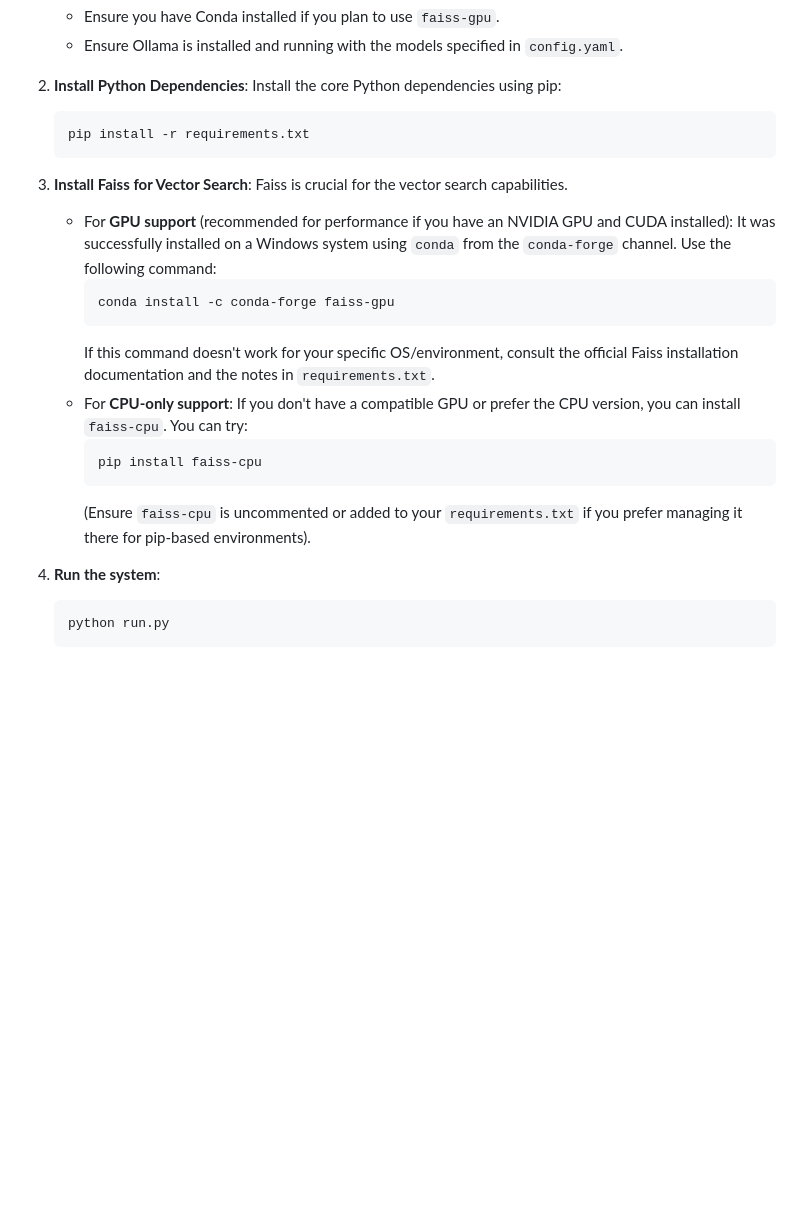
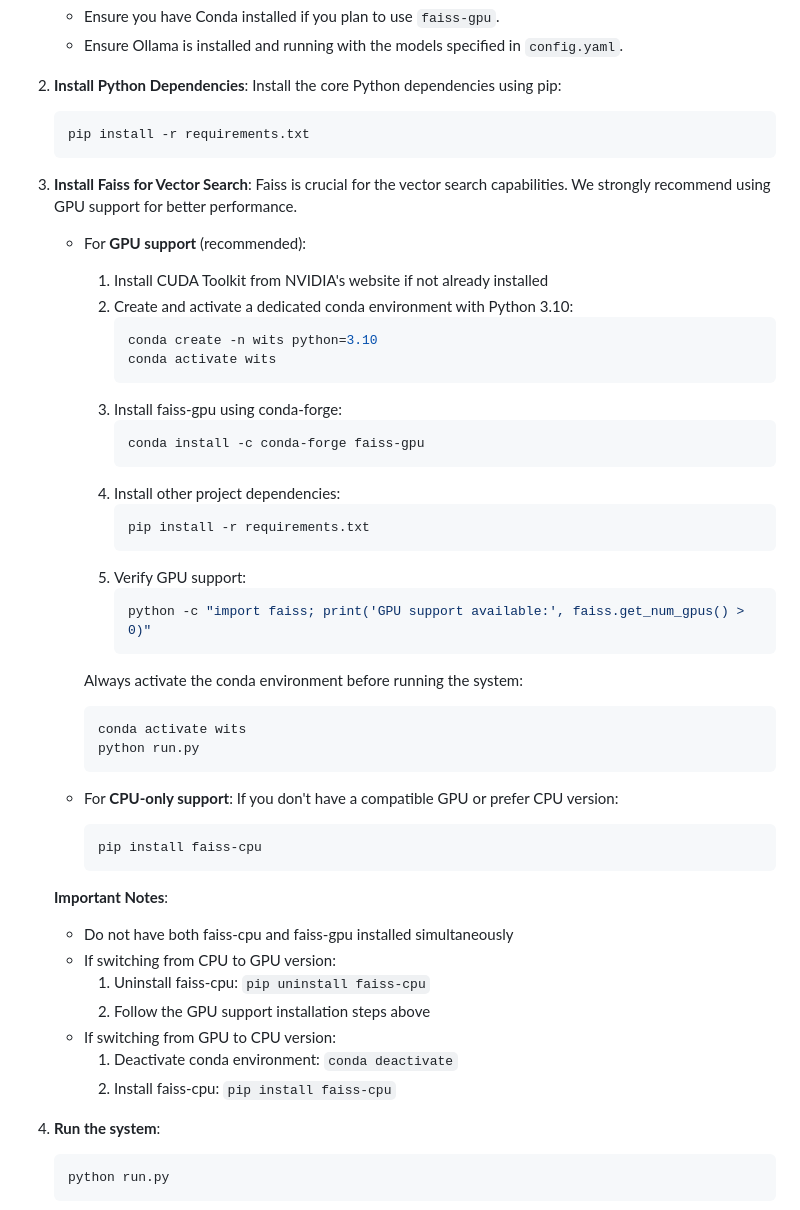
Before and after one commit to capnknives/WitsV2, a Markdown page: README.md, the part around the change. GitHub-like rendering; blank space fills up the shorter version.

Commit message:
docs: update README with detailed faiss-gpu setup instructions and conda environment setup

````diff
--- a/README.md
+++ b/README.md
@@ -54,19 +54,48 @@ WITS-NEXUS v2 uses a structured approach where:
     ```
 
 3.  **Install Faiss for Vector Search**:
-    Faiss is crucial for the vector search capabilities.
-    * For **GPU support** (recommended for performance if you have an NVIDIA GPU and CUDA installed):
-        It was successfully installed on a Windows system using `conda` from the `conda-forge` channel. Use the following command:
+    Faiss is crucial for the vector search capabilities. We strongly recommend using GPU support for better performance.
+
+    * For **GPU support** (recommended):
+        1. Install CUDA Toolkit from NVIDIA's website if not already installed
+        2. Create and activate a dedicated conda environment with Python 3.10:
+            ```bash
+            conda create -n wits python=3.10
+            conda activate wits
+            ```
+        3. Install faiss-gpu using conda-forge:
+            ```bash
+            conda install -c conda-forge faiss-gpu
+            ```
+        4. Install other project dependencies:
+            ```bash
+            pip install -r requirements.txt
+            ```
+        5. Verify GPU support:
+            ```python
+            python -c "import faiss; print('GPU support available:', faiss.get_num_gpus() > 0)"
+            ```
+
+        Always activate the conda environment before running the system:
         ```bash
-        conda install -c conda-forge faiss-gpu
+        conda activate wits
+        python run.py
         ```
-        If this command doesn't work for your specific OS/environment, consult the official Faiss installation documentation and the notes in `requirements.txt`.
+
     * For **CPU-only support**:
-        If you don't have a compatible GPU or prefer the CPU version, you can install `faiss-cpu`. You can try:
+        If you don't have a compatible GPU or prefer CPU version:
         ```bash
         pip install faiss-cpu
         ```
-        (Ensure `faiss-cpu` is uncommented or added to your `requirements.txt` if you prefer managing it there for pip-based environments).
+
+    **Important Notes**:
+    - Do not have both faiss-cpu and faiss-gpu installed simultaneously
+    - If switching from CPU to GPU version:
+        1. Uninstall faiss-cpu: `pip uninstall faiss-cpu`
+        2. Follow the GPU support installation steps above
+    - If switching from GPU to CPU version:
+        1. Deactivate conda environment: `conda deactivate`
+        2. Install faiss-cpu: `pip install faiss-cpu`
 
 4.  **Run the system**:
     ```bash
````
